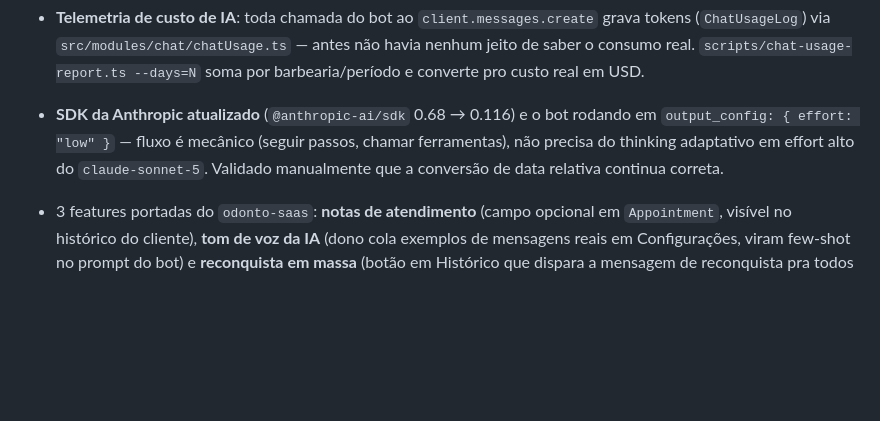
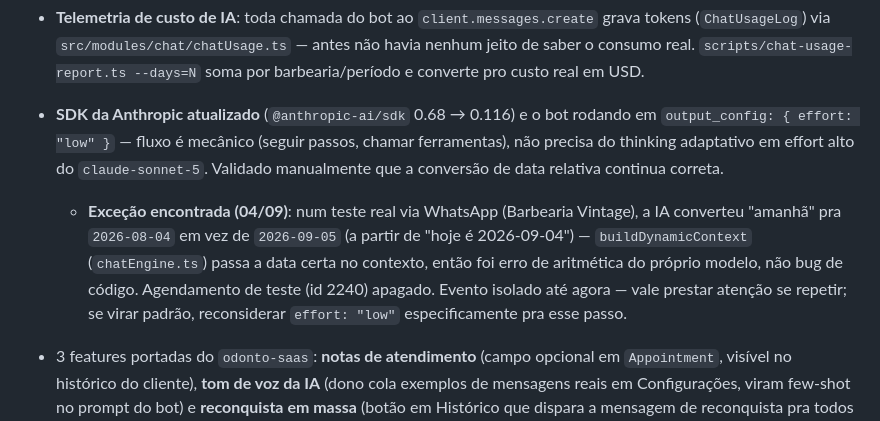
Before and after one commit to iomeswesley/barber, a Markdown page: CLAUDE.md, the part around the change. Rendered like a GitHub page; blank space fills up the shorter version.

Commit message:
CLAUDE.md: registra erro de aritmética de data da IA em teste real (04/09)
Co-Authored-By: Claude Sonnet 5 <noreply@anthropic.com>

```diff
--- a/CLAUDE.md
+++ b/CLAUDE.md
@@ -73,6 +73,7 @@ Migrations aplicadas via `prisma migrate deploy` (nunca `migrate dev`, mesma cau
 - `scripts/seed-solo-barbershop.ts`: cria/enriquece a barbearia de demonstração "Barbearia Solo" (1 barbeiro só), pra testar o modo acima sem mexer na "Barbearia Vintage" original — idempotente, seguro rodar de novo.
 - **Telemetria de custo de IA**: toda chamada do bot ao `client.messages.create` grava tokens (`ChatUsageLog`) via `src/modules/chat/chatUsage.ts` — antes não havia nenhum jeito de saber o consumo real. `scripts/chat-usage-report.ts --days=N` soma por barbearia/período e converte pro custo real em USD.
 - **SDK da Anthropic atualizado** (`@anthropic-ai/sdk` 0.68 → 0.116) e o bot rodando em `output_config: { effort: "low" }` — fluxo é mecânico (seguir passos, chamar ferramentas), não precisa do thinking adaptativo em effort alto do `claude-sonnet-5`. Validado manualmente que a conversão de data relativa continua correta.
+  - **Exceção encontrada (04/09)**: num teste real via WhatsApp (Barbearia Vintage), a IA converteu "amanhã" pra `2026-08-04` em vez de `2026-09-05` (a partir de "hoje é 2026-09-04") — `buildDynamicContext` (`chatEngine.ts`) passa a data certa no contexto, então foi erro de aritmética do próprio modelo, não bug de código. Agendamento de teste (id 2240) apagado. Evento isolado até agora — vale prestar atenção se repetir; se virar padrão, reconsiderar `effort: "low"` especificamente pra esse passo.
 - 3 features portadas do `odonto-saas`: **notas de atendimento** (campo opcional em `Appointment`, visível no histórico do cliente), **tom de voz da IA** (dono cola exemplos de mensagens reais em Configurações, viram few-shot no prompt do bot) e **reconquista em massa** (botão em Histórico que dispara a mensagem de reconquista pra todos os clientes atrasados de uma vez).
 - **WhatsApp Embedded Signup (self-service) — funcionou ponta a ponta pela primeira vez em 15/08.** Depois de meses de debug (SDK carregando tarde, CSP, `FB.login()` com callback async, falso-positivo de cancelamento, App Domains/Allowed Domains faltando no painel da Meta — tudo corrigido em commits entre `2235908` e `bc6c0a2`), o `postMessage` `WA_EMBEDDED_SIGNUP`/`FINISH` finalmente chegou: a Barbearia Vintage conectou o próprio número (`phone_number_id`/`waba_id`/token salvos, status `pending_templates`, que já é sucesso — só falta a Meta aprovar os modelos de mensagem em paralelo, via webhook `message_template_status_update`). **Ainda não repetido com uma segunda conta pra confirmar que não foi coincidência** — se testar de novo, o log de debug (`console.log("[WHATSAPP CONNECT DEBUG]"...)` em `admin.html`, commit `bc6c0a2`) ainda está no ar, remover depois de mais confirmações. A permissão `business_management` (genérica, diferente de `whatsapp_business_management` que já estava aprovada) segue rejeitada pela Meta (motivo: screencast incompleto) — o reenvio ainda não foi feito, mas o teste de 15/08 sugere que talvez nem seja bloqueante na prática.
   - **Bug do template OTP: corrigido (15/08, commit `2ab3cc3`)**. Sintoma era erro real da Meta (`132018 — Button at index 0 must be of type Url`) ao mandar código pra assinatura de plano. Causa: `sendWhatsappAuthTemplate` (`src/lib/whatsapp.ts`) mandava `sub_type: "copy_code"`/`coupon_code`, mas a Meta valida/expõe templates de autenticação com botão `COPY_CODE` como `sub_type: "url"` — corrigido. Era um bug latente em **todo** fluxo de OTP, não só da Vintage. Confirmação ponta a ponta com número real ainda pendente (o de teste usado pra validar não tem verificação de negócio completa, então a Meta aceita o envio mas não entrega — problema da conta de teste, não do código; ver `[[project_whatsapp_embedded_signup_debug]]`).
```
